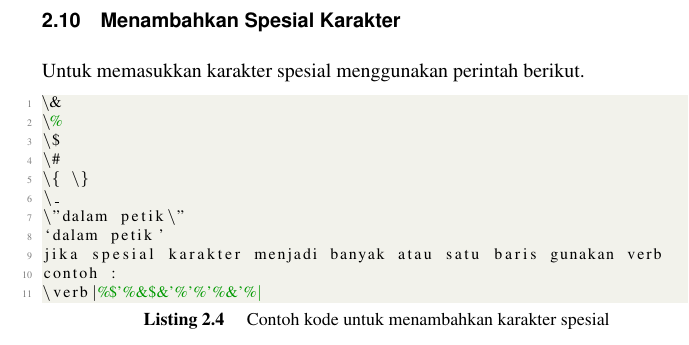
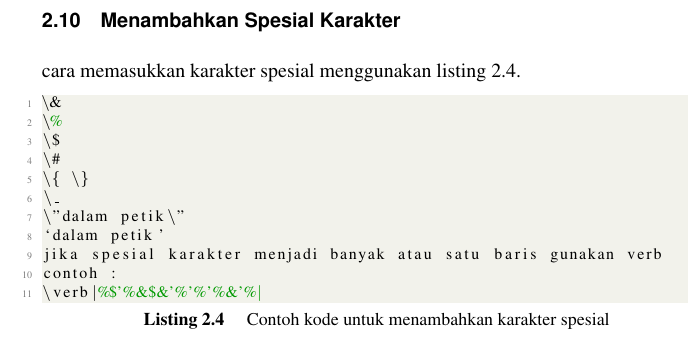
Before and after one commit to BukuInformatika/Keleketex, a LaTeX thesis (main.tex, which reads chapters/1.tex): part of page 37 of 42, cut so that both start at the same text. Compiled offline with pdfLaTeX.

Commit message:
memperbaiki ref listing

```diff
--- a/chapters/1.tex
+++ b/chapters/1.tex
@@ -72,5 +72,5 @@ Pembuat dokumen ini dapat  membuat macro untuk kebutuhan yang sifatnya spesifik
 dimana costum cummad dapat melakukan tanda bintang berjejer sebagai penanda garis.
 
 \section{Menambahkan Spesial Karakter}
-Untuk memasukkan karakter spesial menggunakan perintah berikut.
+cara memasukkan karakter spesial menggunakan listing \ref{lst:kodespesial}.
 \lstinputlisting[caption=Contoh kode untuk menambahkan karakter spesial,label={lst:kodespesial}]{src/1/spesial.tex}
```
Also changed, not shown: main.pdf.
